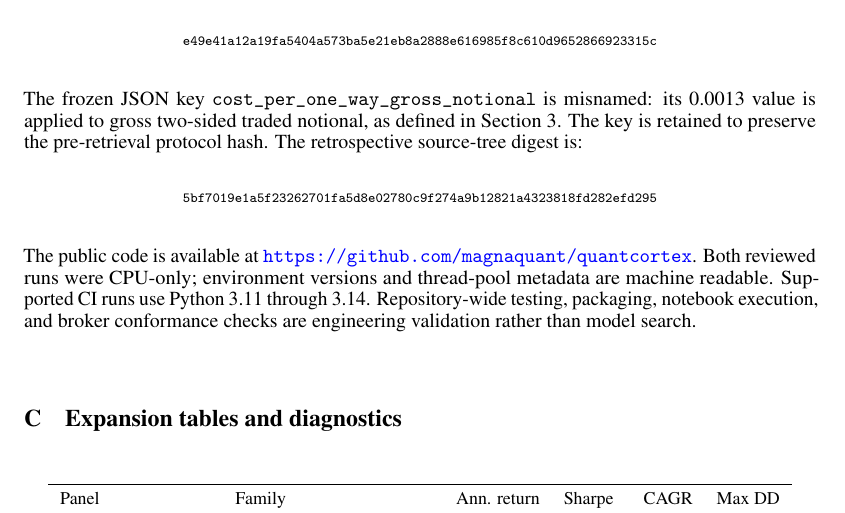
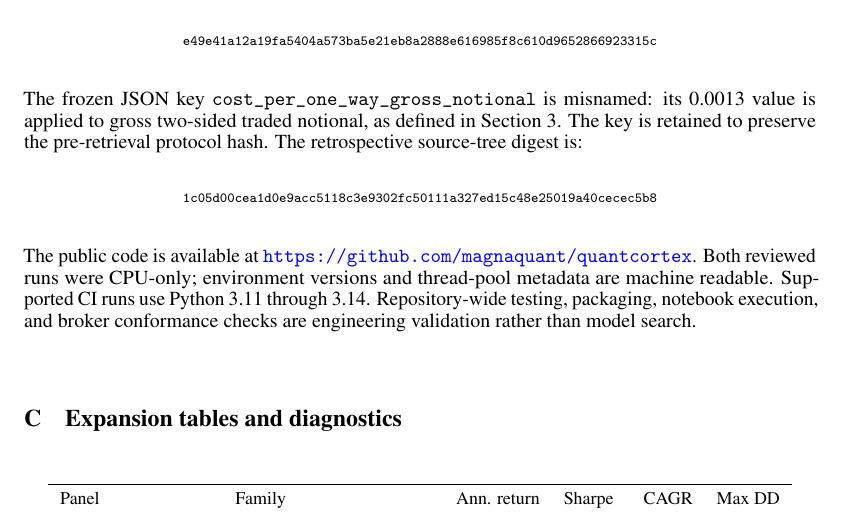
Before and after one commit to magnaquant/quantcortex, a LaTeX paper (paper/main.tex, which reads paper/results/generated_values.tex): part of page 12 of 23, cut so that both start at the same text. Compiled offline with pdfLaTeX.

Commit message:
docs: regenerate release artifacts for verified expansion publication
Both releases regenerated from clean source commit 34096ad via the release
wrappers (expansion first, then paper); the paper release ran with the new
expansion-artifact verification active. Every economic CSV, figure, and
target-tape hash is byte-identical to the prior release; the only content
change in either PDF is the source-tree digest hex in the reproducibility
appendix (pdftotext diff: one line per document).

```diff
--- a/paper/results/generated_values.tex
+++ b/paper/results/generated_values.tex
@@ -4,7 +4,7 @@
 \newcommand{\PaperRequiredWarmupSessions}{274}
 \newcommand{\PaperBootstrapReplications}{5,000}
 \newcommand{\PaperInputDigest}{efb384a62157e56a0cd8065abf45c1ed07d90ec26c681e5d54d74fe4cb9c55e1}
-\newcommand{\PaperSourceTreeDigest}{5bf7019e1a5f23262701fa5d8e02780c9f274a9b12821a4323818fd282efd295}
+\newcommand{\PaperSourceTreeDigest}{1c05d00cea1d0e9acc5118c3e9302fc50111a327ed15c48e25019a40cecec5b8}
 \newcommand{\PaperNetCAGR}{1.40\%}
 \newcommand{\PaperGrossCAGR}{3.17\%}
 \newcommand{\PaperCashCAGR}{2.50\%}
```
Also changed, not shown: paper/quantcortex_audit_anonymous.pdf, paper/quantcortex_audit_neurips2026.pdf, 7 other files.
